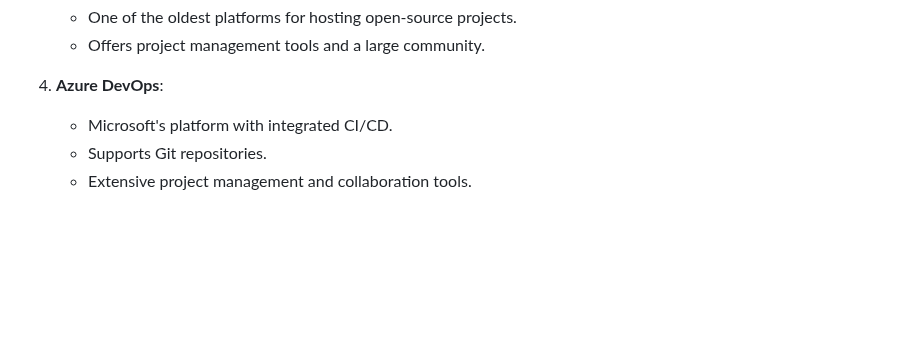
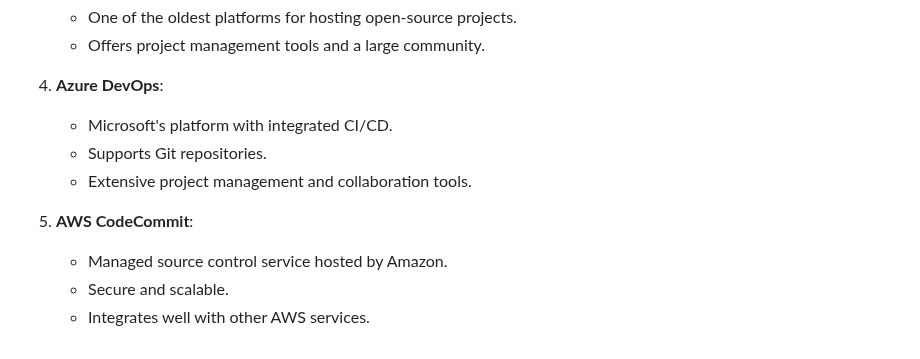
Before and after one commit to ShoomanKhatri/Github-Practice-Pro, a Markdown page: README.md, the part around the change. Rendered like a GitHub page; blank space fills up the shorter version.

Commit message:
Update README.md
Co-Authored-By: indra-kc <159883430+indra-kc@users.noreply.github.com>

```diff
--- a/README.md
+++ b/README.md
@@ -139,6 +139,12 @@ Conclusion
    - Offers project management tools and a large community.
 
 4. **Azure DevOps**:
+
    - Microsoft's platform with integrated CI/CD.
    - Supports Git repositories.
    - Extensive project management and collaboration tools.
+
+5. **AWS CodeCommit**:
+   - Managed source control service hosted by Amazon.
+   - Secure and scalable.
+   - Integrates well with other AWS services.
```
